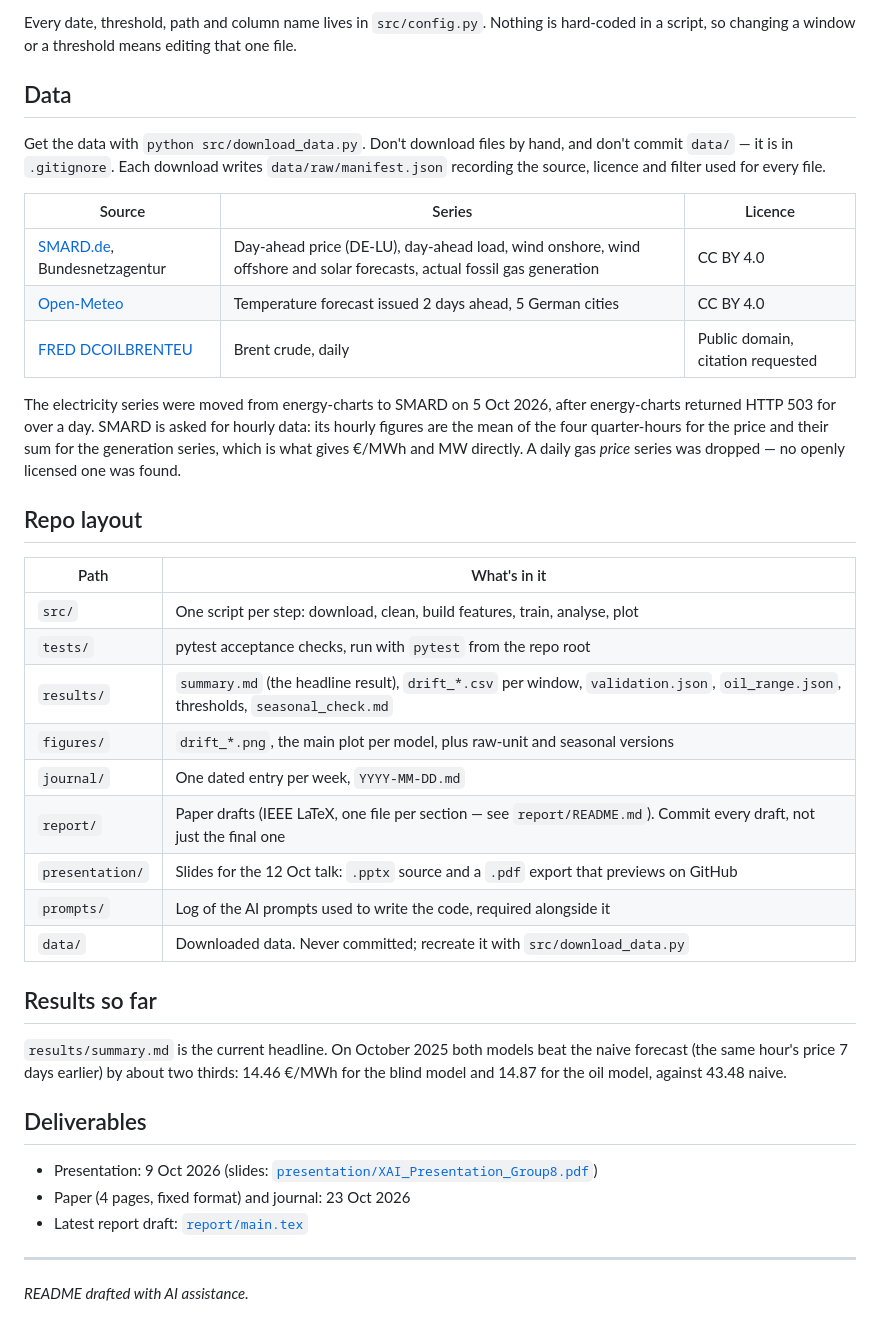
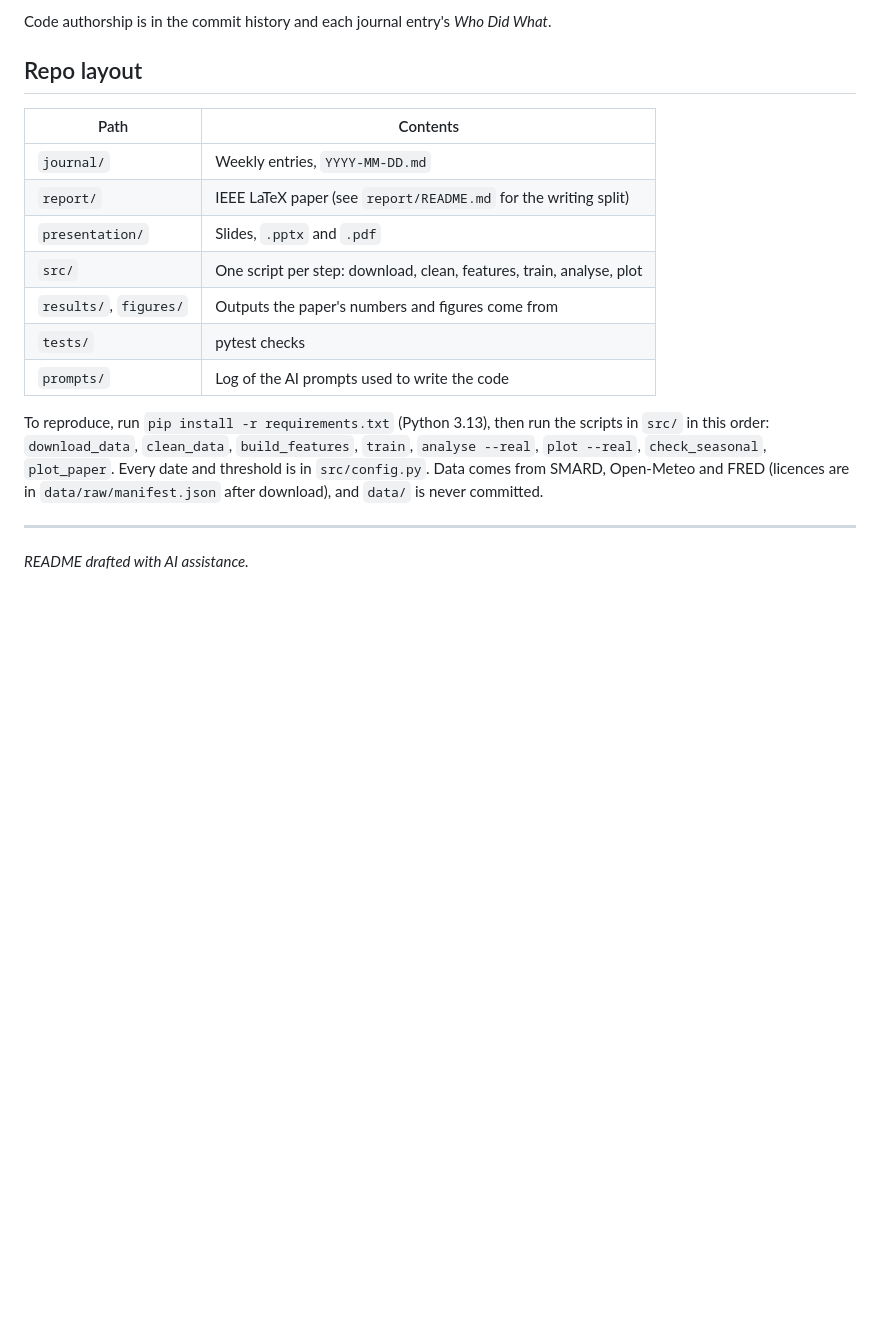
Before and after one commit to matthewb62/cs4437-xai-group-project, a Markdown page: README.md, the part around one of its changes. Rendered like a GitHub page; blank space fills up the shorter version.

Commit message:
Update README: topic and scope, journal index, who did what

```diff
--- a/README.md
+++ b/README.md
@@ -82,48 +61,22 @@ the real data arrived — outputs from that path are suffixed `_SAMPLE` and are
-Every date, threshold, path and column name lives in `src/config.py`. Nothing is hard-coded in a
-script, so changing a window or a threshold means editing that one file.
-
-## Data
-
-Get the data with `python src/download_data.py`. Don't download files by hand, and don't commit
-`data/` — it is in `.gitignore`. Each download writes `data/raw/manifest.json` recording the source,
-licence and filter used for every file.
-
-| Source | Series | Licence |
-| --- | --- | --- |
-| [SMARD.de](https://www.smard.de/), Bundesnetzagentur | Day-ahead price (DE-LU), day-ahead load, wind onshore, wind offshore and solar forecasts, actual fossil gas generation | CC BY 4.0 |
-| [Open-Meteo](https://open-meteo.com/) | Temperature forecast issued 2 days ahead, 5 German cities | CC BY 4.0 |
-| [FRED DCOILBRENTEU](https://fred.stlouisfed.org/series/DCOILBRENTEU) | Brent crude, daily | Public domain, citation requested |
-
-The electricity series were moved from energy-charts to SMARD on 5 Oct 2026, after energy-charts
-returned HTTP 503 for over a day. SMARD is asked for hourly data: its hourly figures are the mean of
-the four quarter-hours for the price and their sum for the generation series, which is what gives
-€/MWh and MW directly. A daily gas *price* series was dropped — no openly licensed one was found.
+Code authorship is in the commit history and each journal entry's *Who Did What*.
 
 ## Repo layout
 
-| Path | What's in it |
+| Path | Contents |
 | --- | --- |
-| `src/` | One script per step: download, clean, build features, train, analyse, plot |
-| `tests/` | pytest acceptance checks, run with `pytest` from the repo root |
-| `results/` | `summary.md` (the headline result), `drift_*.csv` per window, `validation.json`, `oil_range.json`, thresholds, `seasonal_check.md` |
-| `figures/` | `drift_*.png`, the main plot per model, plus raw-unit and seasonal versions |
-| `journal/` | One dated entry per week, `YYYY-MM-DD.md` |
-| `report/` | Paper drafts (IEEE LaTeX, one file per section — see `report/README.md`). Commit every draft, not just the final one |
-| `presentation/` | Slides for the 12 Oct talk: `.pptx` source and a `.pdf` export that previews on GitHub |
-| `prompts/` | Log of the AI prompts used to write the code, required alongside it |
-| `data/` | Downloaded data. Never committed; recreate it with `src/download_data.py` |
+| `journal/` | Weekly entries, `YYYY-MM-DD.md` |
+| `report/` | IEEE LaTeX paper (see `report/README.md` for the writing split) |
+| `presentation/` | Slides, `.pptx` and `.pdf` |
+| `src/` | One script per step: download, clean, features, train, analyse, plot |
+| `results/`, `figures/` | Outputs the paper's numbers and figures come from |
+| `tests/` | pytest checks |
+| `prompts/` | Log of the AI prompts used to write the code |
 
-## Results so far
-
-`results/summary.md` is the current headline. On October 2025 both models beat the naive forecast
-(the same hour's price 7 days earlier) by about two thirds: 14.46 €/MWh for the blind model and
-14.87 for the oil model, against 43.48 naive.
-
-## Deliverables
-
-- Presentation: 9 Oct 2026 (slides: [`presentation/XAI_Presentation_Group8.pdf`](presentation/XAI_Presentation_Group8.pdf))
-- Paper (4 pages, fixed format) and journal: 23 Oct 2026
-- Latest report draft: [`report/main.tex`](report/main.tex)
+To reproduce, run `pip install -r requirements.txt` (Python 3.13), then run the scripts in `src/`
+in this order: `download_data`, `clean_data`, `build_features`, `train`, `analyse --real`,
+`plot --real`, `check_seasonal`, `plot_paper`. Every date and threshold is in `src/config.py`.
+Data comes from SMARD, Open-Meteo and FRED (licences are in `data/raw/manifest.json` after
+download), and `data/` is never committed.
 
 ---
 *README drafted with AI assistance.*
```
Also changed, not shown: other parts of README.md (+44 -65 lines).
